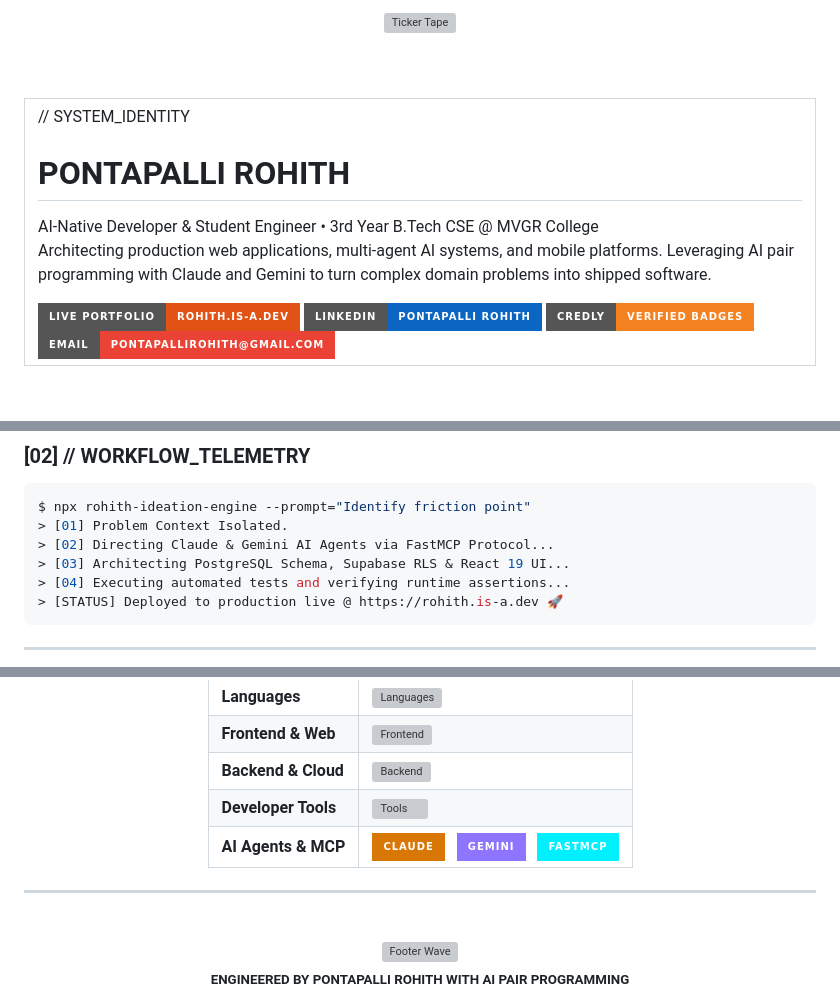
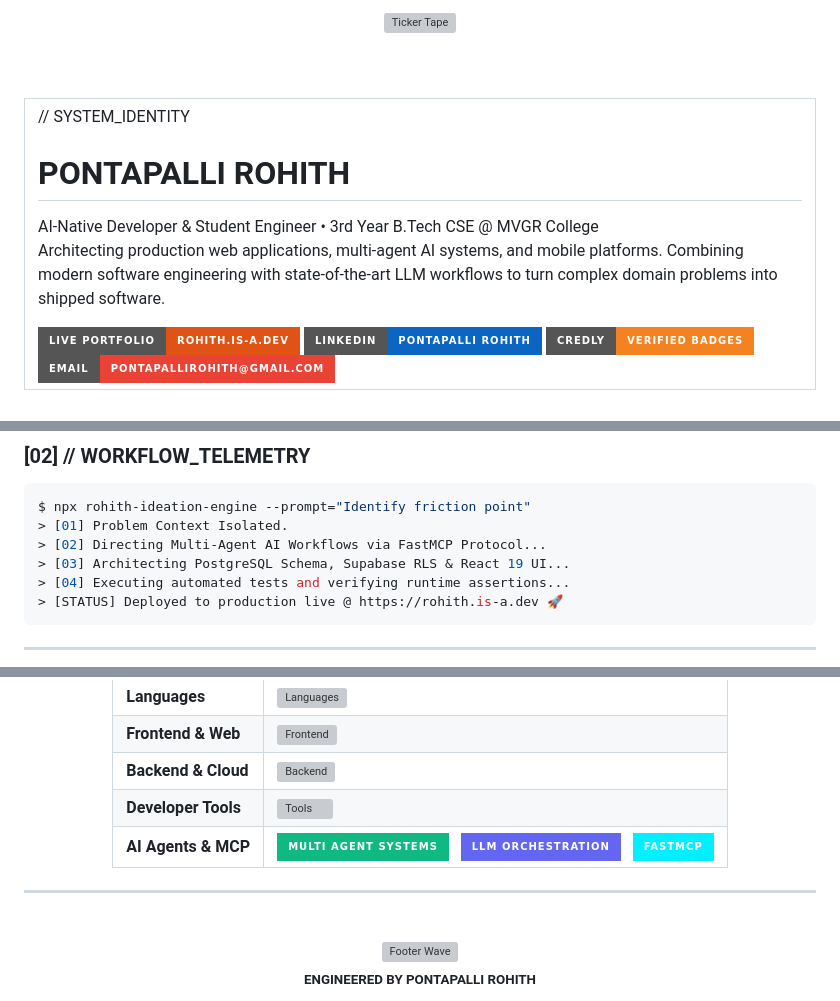
Before and after one commit to Rohith-Shimori/Rohith-Shimori, a Markdown page: README.md, 3 parts joined by grey strips. Drawn GitHub-style; badges without logos; grey boxes are pictures that could not be loaded.

Commit message:
Replace specific LLM provider names with professional AI engineering terms

````diff
--- a/README.md
+++ b/README.md
@@ -13,7 +13,7 @@
         <h1 style="font-family:sans-serif; font-size:32px; font-weight:800; color:#F4F4F5; margin:0 0 8px 0">PONTAPALLI ROHITH</h1>
         <div style="font-family:sans-serif; font-size:16px; color:#9DA3AE; margin-bottom:16px">AI-Native Developer &amp; Student Engineer &bull; 3rd Year B.Tech CSE @ MVGR College</div>
         <p style="font-family:sans-serif; font-size:14px; color:#D4D4D8; line-height:1.7; margin-bottom:20px">
-          Architecting production web applications, multi-agent AI systems, and mobile platforms. Leveraging AI pair programming with Claude and Gemini to turn complex domain problems into shipped software.
+          Architecting production web applications, multi-agent AI systems, and mobile platforms. Combining modern software engineering with state-of-the-art LLM workflows to turn complex domain problems into shipped software.
         </p>
         <div style="display:flex; gap:12px; flex-wrap:wrap">
           <a href="https://rohith.is-a.dev">
@@ -98,7 +98,7 @@
 ```bash
 $ npx rohith-ideation-engine --prompt="Identify friction point"
 > [01] Problem Context Isolated.
-> [02] Directing Claude & Gemini AI Agents via FastMCP Protocol...
+> [02] Directing Multi-Agent AI Workflows via FastMCP Protocol...
 > [03] Architecting PostgreSQL Schema, Supabase RLS & React 19 UI...
 > [04] Executing automated tests and verifying runtime assertions...
 > [STATUS] Deployed to production live @ https://rohith.is-a.dev 🚀
@@ -118,7 +118,7 @@ $ npx rohith-ideation-engine --prompt="Identify friction point"
 | **Frontend & Web** | <img src="https://skillicons.dev/icons?i=react,vite,tailwind,html,css" alt="Frontend" /> |
 | **Backend & Cloud** | <img src="https://skillicons.dev/icons?i=supabase,postgres,vercel" alt="Backend" /> |
 | **Developer Tools** | <img src="https://skillicons.dev/icons?i=git,github,vscode" alt="Tools" /> |
-| **AI Agents & MCP** | <img src="https://img.shields.io/badge/Claude-D97706?style=for-the-badge&logo=anthropic&logoColor=white" /> &nbsp; <img src="https://img.shields.io/badge/Gemini-8E75FF?style=for-the-badge&logo=google&logoColor=white" /> &nbsp; <img src="https://img.shields.io/badge/FastMCP-00F0FF?style=for-the-badge&logo=python&logoColor=black" /> |
+| **AI Agents & MCP** | <img src="https://img.shields.io/badge/Multi_Agent_Systems-10B981?style=for-the-badge&logo=openai&logoColor=white" /> &nbsp; <img src="https://img.shields.io/badge/LLM_Orchestration-6366F1?style=for-the-badge&logo=python&logoColor=white" /> &nbsp; <img src="https://img.shields.io/badge/FastMCP-00F0FF?style=for-the-badge&logo=python&logoColor=black" /> |
 
 </div>
 
@@ -128,5 +128,5 @@ $ npx rohith-ideation-engine --prompt="Identify friction point"
   <br/>
   <img src="https://capsule-render.vercel.app/api?type=waving&color=0:E05315,100:0B0B0C&height=100&section=footer" width="100%" alt="Footer Wave" />
   <br/>
-  <sub style="font-family:monospace; color:#9DA3AE"><b>ENGINEERED BY PONTAPALLI ROHITH WITH AI PAIR PROGRAMMING</b></sub>
+  <sub style="font-family:monospace; color:#9DA3AE"><b>ENGINEERED BY PONTAPALLI ROHITH</b></sub>
 </div>
````
Also changed, not shown: other parts of README.md (+2 -2 lines).
